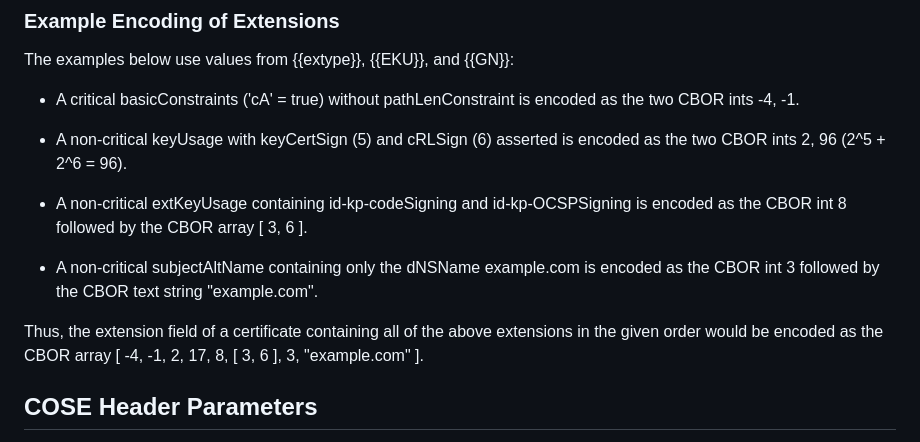
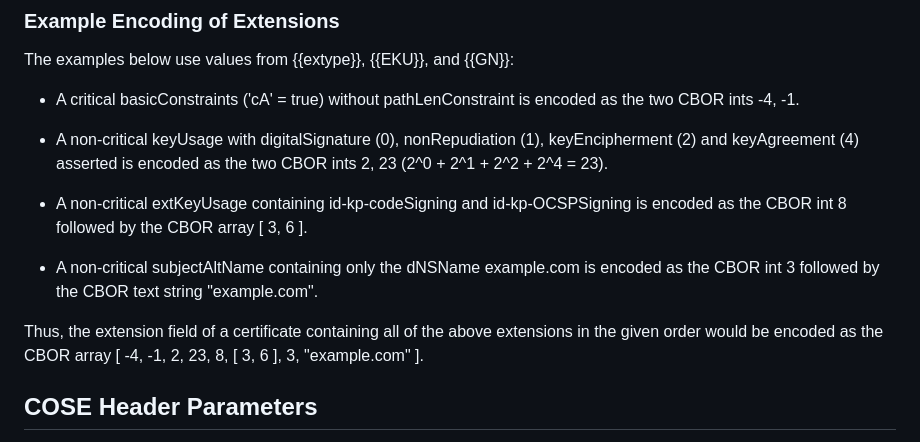
Before and after one commit to cose-wg/CBOR-certificates, a Markdown page: draft-ietf-cose-cbor-encoded-cert.md, the part around the change. Drawn GitHub-style.

Commit message:
Replaced KeyUsage example with a non-symmetric one
With a non-symmetric example the byte order cannot be mistaken.

+Fixed the extension field, which still had the value of an older example

```diff
--- a/draft-ietf-cose-cbor-encoded-cert.md
+++ b/draft-ietf-cose-cbor-encoded-cert.md
@@ -493,13 +493,13 @@ The examples below use values from {{extype}}, {{EKU}}, and {{GN}}:
 
 * A critical basicConstraints ('cA' = true) without pathLenConstraint is encoded as the two CBOR ints -4, -1.
 
-* A non-critical keyUsage with keyCertSign (5) and cRLSign (6) asserted is encoded as the two CBOR ints 2, 96 (2^5 + 2^6 = 96).
+* A non-critical keyUsage with digitalSignature (0), nonRepudiation (1), keyEncipherment (2) and keyAgreement (4) asserted is encoded as the two CBOR ints 2, 23 (2^0 + 2^1 + 2^2 + 2^4 = 23).
 
 * A non-critical extKeyUsage containing id-kp-codeSigning and id-kp-OCSPSigning is encoded as the CBOR int 8 followed by the CBOR array \[ 3, 6 \].
 
 * A non-critical subjectAltName containing only the dNSName example.com is encoded as the CBOR int 3 followed by the CBOR text string "example.com".
 
-Thus, the extension field of a certificate containing all of the above extensions in the given order would be encoded as the CBOR array \[ -4, -1, 2, 17, 8, \[ 3, 6 \], 3, "example.com" \].
+Thus, the extension field of a certificate containing all of the above extensions in the given order would be encoded as the CBOR array \[ -4, -1, 2, 23, 8, \[ 3, 6 \], 3, "example.com" \].
 
 ## COSE Header Parameters
 
```
